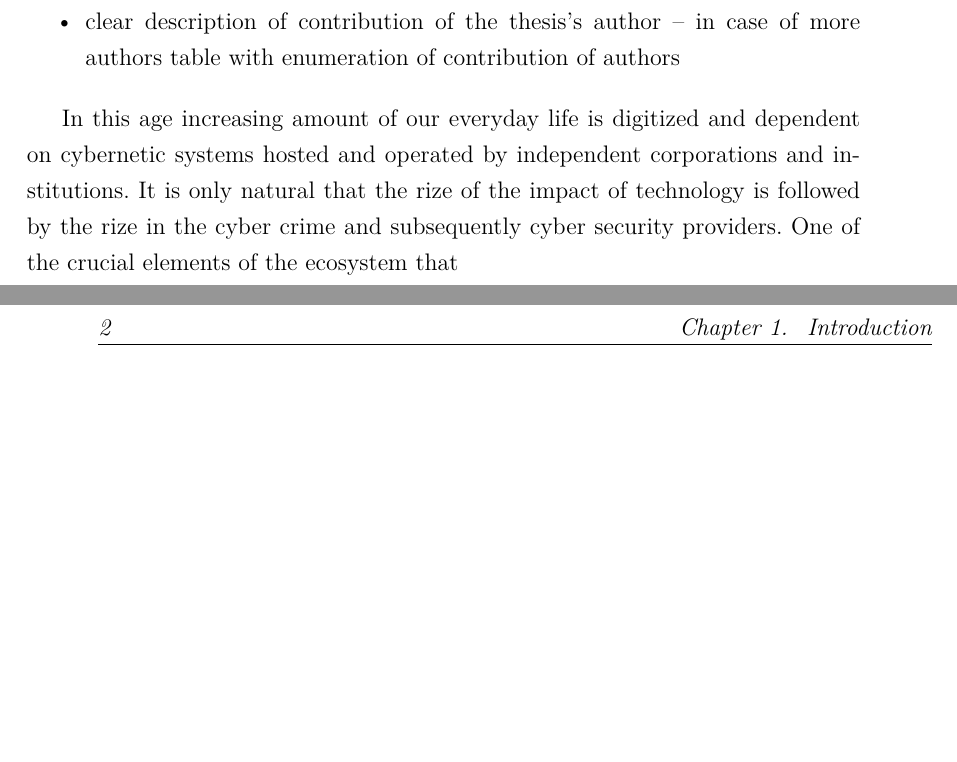
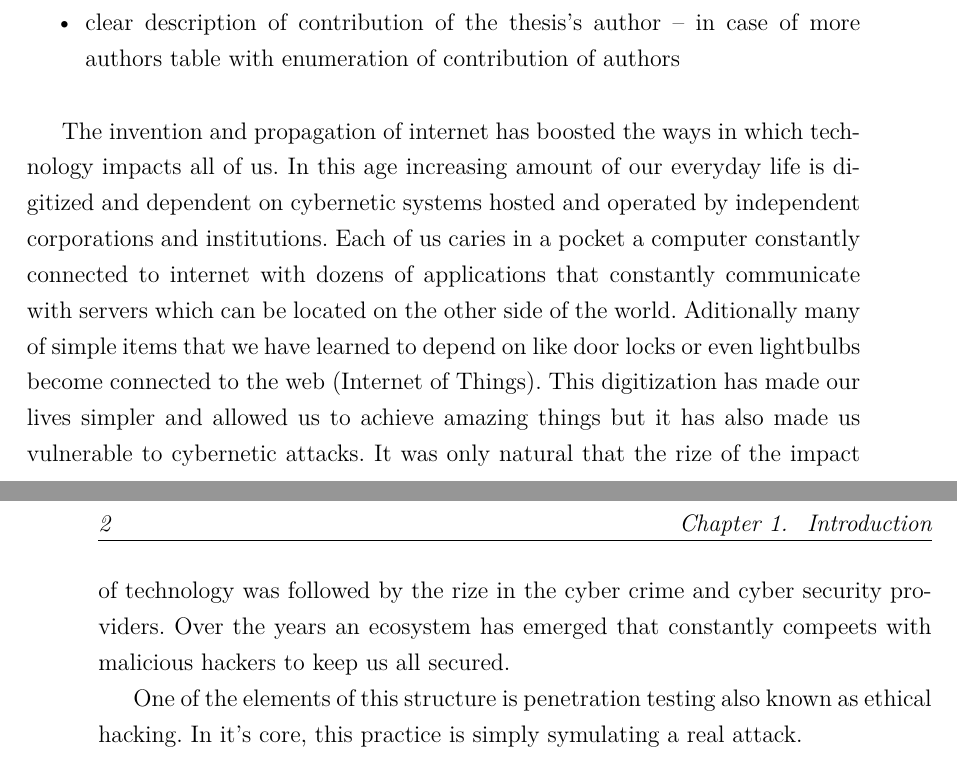
Before and after one commit to CyberzSentry/EngineeringThesis, a LaTeX thesis (thesis.tex): two parts of pages 9 and 10 of 38, joined at a grey line, cut so that both start at the same text, the shorter picture padded with empty space. Compiled offline with pdfLaTeX.

Commit message:
introduction - history

```diff
--- a/thesis.tex
+++ b/thesis.tex
@@ -323,9 +323,21 @@ Gliwice, dnia {\selectlanguage{polish}\today}
 \item clear description of contribution of the thesis's author – in case of more authors table with enumeration of contribution of authors
 \end{itemize}
 
-In this age increasing amount of our everyday life is digitized and dependent on cybernetic systems hosted and operated by independent corporations and institutions.
-It is only natural that the rize of the impact of technology is followed by the rize in the cyber crime and subsequently cyber security providers. One of the crucial
-elements of the  ecosystem that
+The invention and propagation of internet has boosted the ways in which technology impacts
+all of us. In this age increasing amount of our everyday life is digitized and dependent
+on cybernetic systems hosted and operated by independent corporations and institutions. Each of
+us caries in a pocket a computer constantly connected to internet with dozens of applications
+that constantly communicate with servers which can be located on the other side of the world.
+Aditionally many of simple items that we have learned to depend on like door locks or even
+lightbulbs become connected to the web (Internet of Things). This digitization has made our
+lives simpler and allowed us to achieve amazing things but it has also made us vulnerable to
+cybernetic attacks. It was only natural that the rize of the impact of technology was followed
+by the rize in the cyber crime and cyber security providers. Over the years an ecosystem has
+emerged that constantly compeets with malicious hackers to keep us all secured.
+
+One of the elements of this structure is penetration testing also known as ethical hacking. In it's core,
+this practice is simply symulating a real attack.
+
 \chapter{[Problem analysis]}
 
 \begin{itemize}
```
Also changed, not shown: thesis.pdf.
